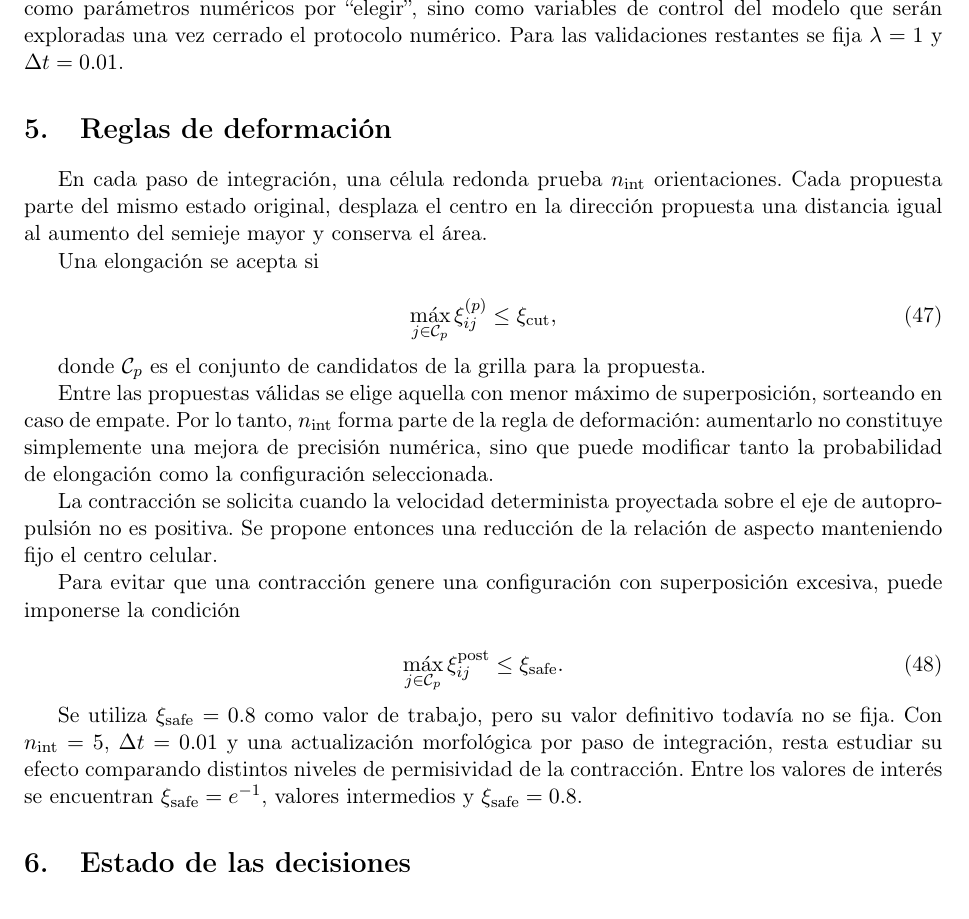
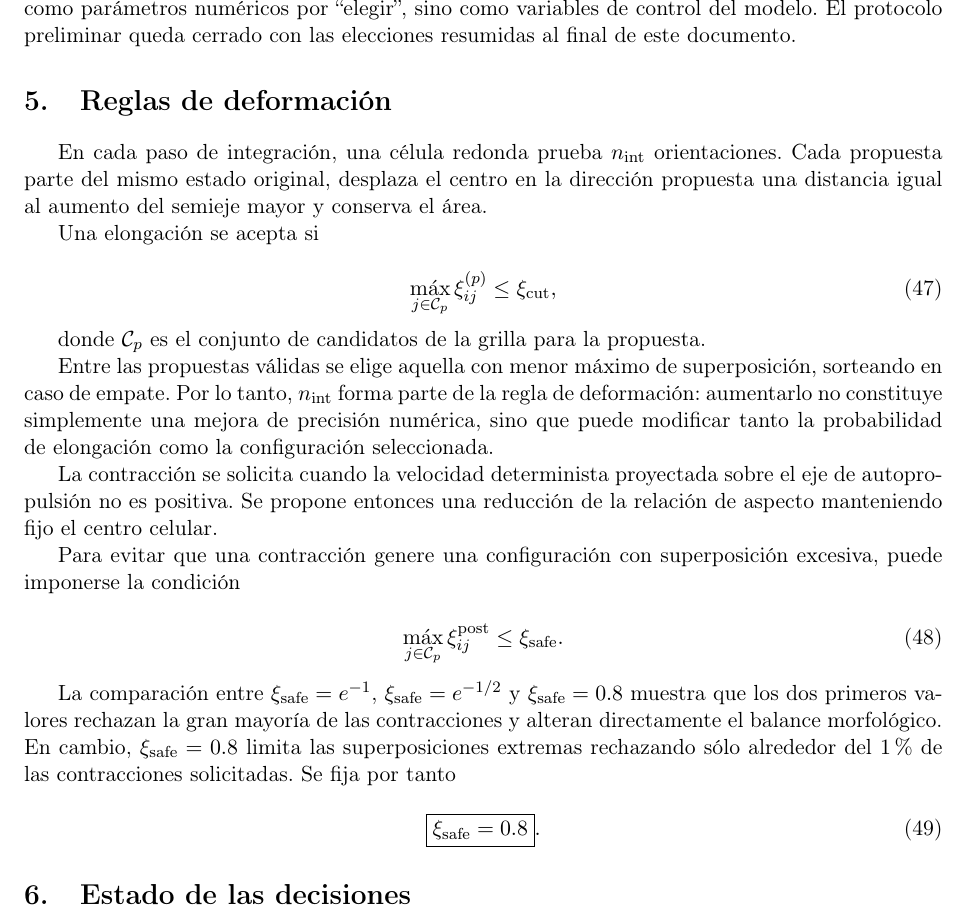
Before and after one commit to gonzaloangaut/oncostreams_model_analysis, a LaTeX document (preliminary/model/model_and_units.tex): part of page 6 of 7, cut so that both start at the same text. Compiled offline with pdfLaTeX.

Commit message:
close preliminary model validation

```diff
--- a/preliminary/model/model_and_units.tex
+++ b/preliminary/model/model_and_units.tex
@@ -492,9 +492,8 @@ Los parámetros de ruido adimensionales son
 La densidad $\rho$, la intensidad de interacción
 $\widetilde\kappa$ y los parámetros de ruido no deben interpretarse
 como parámetros numéricos por ``elegir'', sino como variables de
-control del modelo que serán exploradas una vez cerrado el protocolo
-numérico. Para las validaciones restantes se fija $\lambda=1$ y
-$\Delta t=0.01$.
+control del modelo. El protocolo preliminar queda cerrado con las
+elecciones resumidas al final de este documento.
 
 \section{Reglas de deformación}
 
@@ -536,13 +535,18 @@ superposición excesiva, puede imponerse la condición
 	\xi_{\mathrm{safe}}.
 \end{equation}
 
-Se utiliza $\xi_{\mathrm{safe}}=0.8$ como valor de trabajo, pero su valor
-definitivo todavía no se fija. Con $n_{\mathrm{int}}=5$,
-$\Delta t=0.01$ y una actualización morfológica por paso de integración,
-resta estudiar su efecto comparando distintos niveles de permisividad de la
-contracción. Entre los valores de interés se encuentran
-$\xi_{\mathrm{safe}}=e^{-1}$, valores intermedios y
-$\xi_{\mathrm{safe}}=0.8$.
+La comparación entre
+$\xi_{\mathrm{safe}}=e^{-1}$,
+$\xi_{\mathrm{safe}}=e^{-1/2}$ y
+$\xi_{\mathrm{safe}}=0.8$
+muestra que los dos primeros valores rechazan la gran mayoría de las
+contracciones y alteran directamente el balance morfológico. En cambio,
+$\xi_{\mathrm{safe}}=0.8$ limita las superposiciones extremas rechazando
+sólo alrededor del $1\,\%$ de las contracciones solicitadas. Se fija por tanto
+
+\begin{equation}
+	\boxed{\xi_{\mathrm{safe}}=0.8}.
+\end{equation}
 
 \section{Estado de las decisiones}
 
```
Also changed, not shown: README.md, preliminary/model/model_and_units.pdf, preliminary/model/model_and_units.tex (26 more changed lines).
